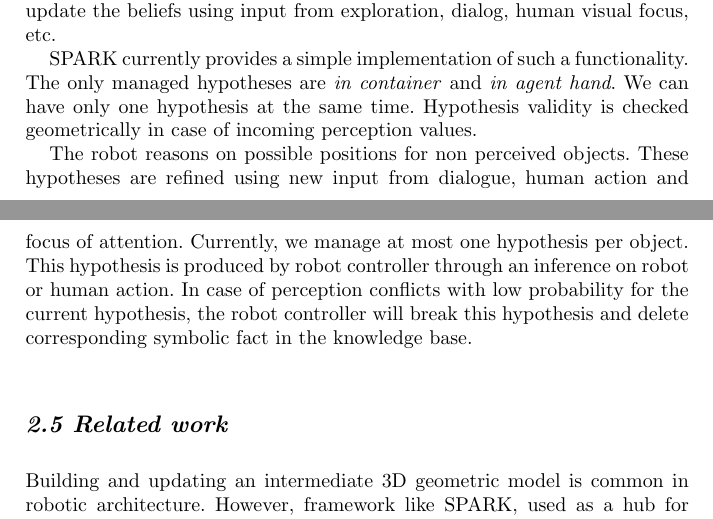
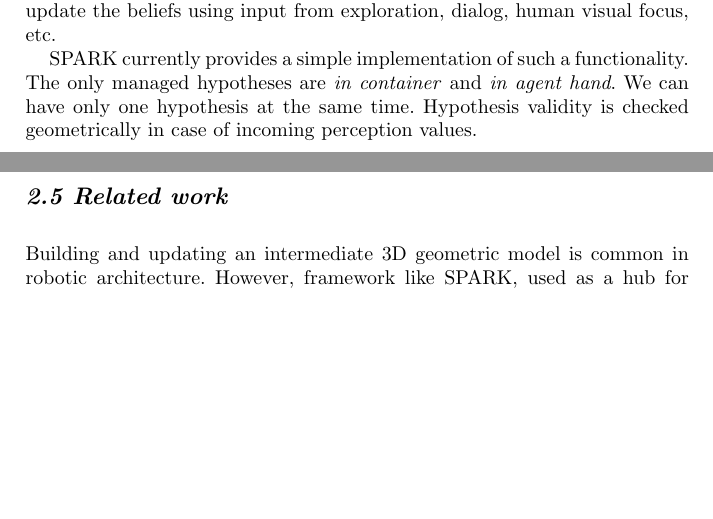
Before and after one commit to severin-lemaignan/book_chapter_bridges, a LaTeX thesis (chapter.tex): two parts of pages 10 and 11 of 37 before the commit and two parts of pages 10 and 11 of 36 after it, joined at a grey line, cut so that both start at the same text, the shorter picture padded with empty space. Compiled offline with pdfLaTeX.

Commit message:
delete paragraph that repeated what was written just above.

```diff
--- a/chapter.tex
+++ b/chapter.tex
@@ -501,16 +501,6 @@ SPARK currently provides a simple implementation of such a functionality. The
 only managed hypotheses are \emph{in container} and \emph{in agent hand}. We
 can have only one hypothesis at the same time. Hypothesis validity is checked
 geometrically in case of incoming perception values.
-
-
-
-The robot reasons on possible positions for non perceived objects. These
-hypotheses are refined using new input from dialogue, human action and focus of
-attention. Currently, we manage at most one hypothesis per object. This
-hypothesis is produced by robot controller through an inference on robot or
-human action. In case of perception conflicts with low probability for the
-current hypothesis, the robot controller will break this hypothesis and delete
-corresponding symbolic fact in the knowledge base.
 
 \subsection{Related work}
 
```
